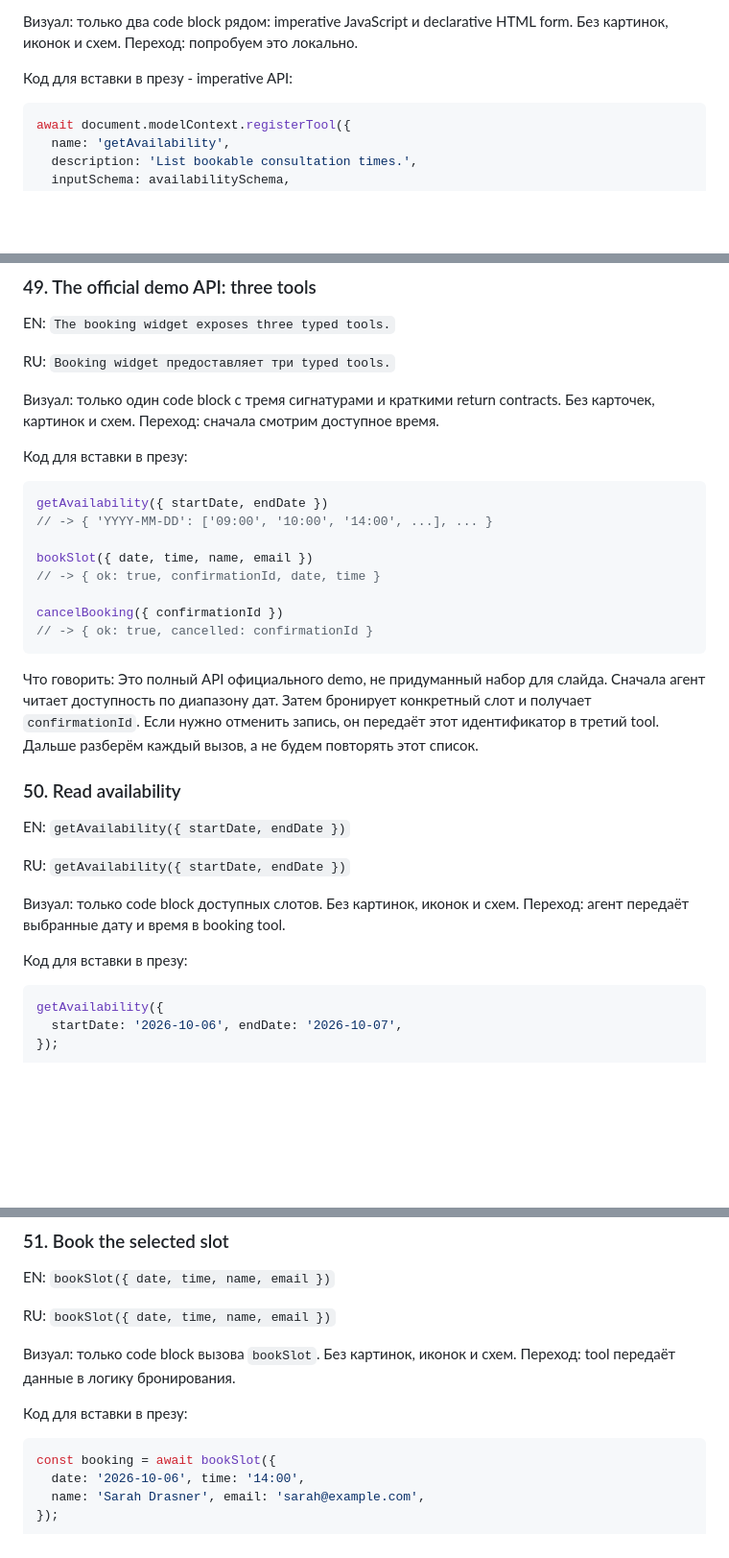
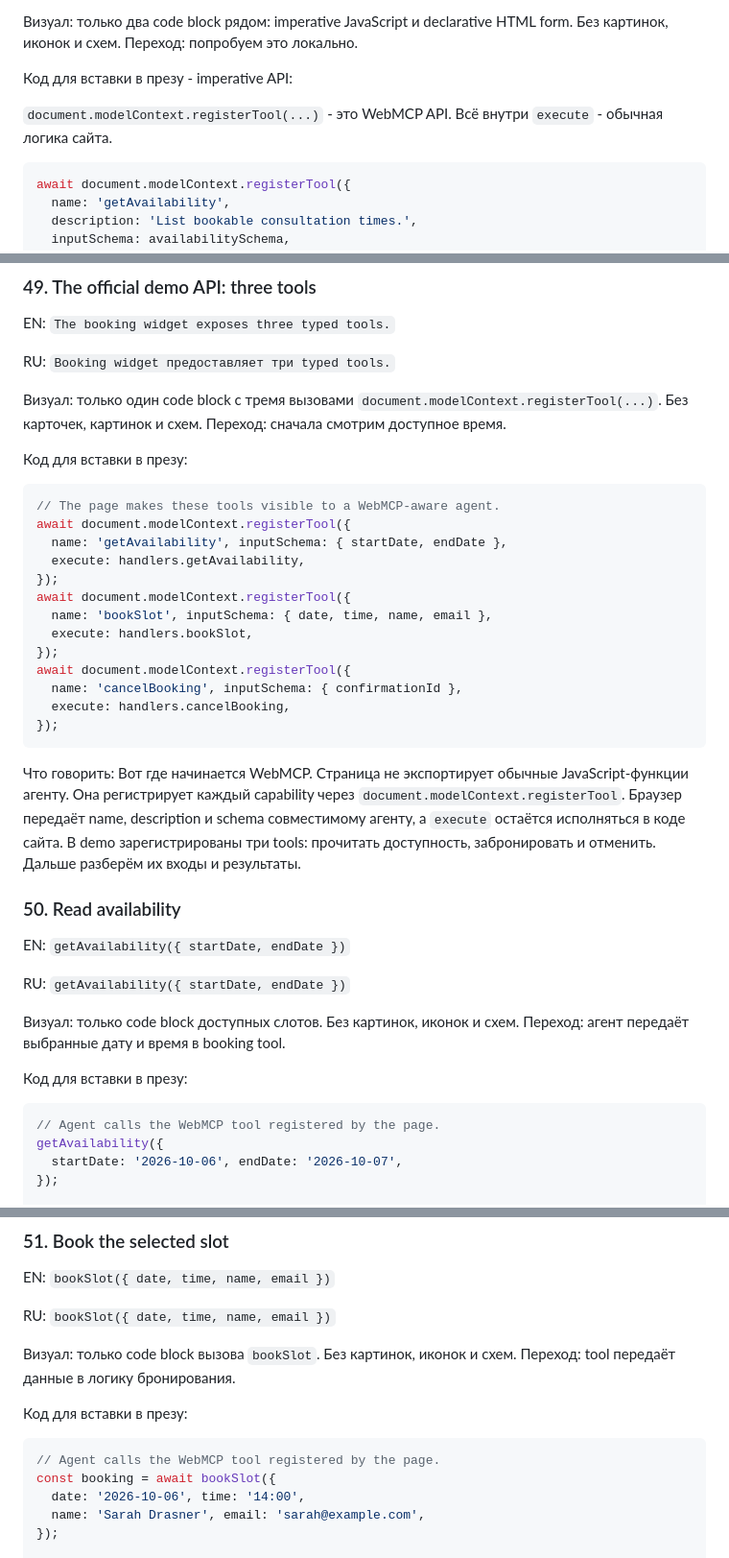
Before and after one commit to shmakovdima/doka-guide-content, a Markdown page: webmcp-presentation-draft.md, 3 parts joined by grey strips. Shown at 96% size. Drawn GitHub-style; blank space fills up the shorter version.

Commit message:
docs: clarify WebMCP tool registration

````diff
--- a/webmcp-presentation-draft.md
+++ b/webmcp-presentation-draft.md
@@ -652,6 +652,8 @@ RU: `Declarative: существующая HTML-форма становится
 
 Код для вставки в презу - imperative API:
 
+`document.modelContext.registerTool(...)` - это WebMCP API. Всё внутри `execute` - обычная логика сайта.
+
 ```js
 await document.modelContext.registerTool({
   name: 'getAvailability',
@@ -705,22 +707,27 @@ EN: `The booking widget exposes three typed tools.`
 
 RU: `Booking widget предоставляет три typed tools.`
 
-Визуал: только один code block с тремя сигнатурами и краткими return contracts. Без карточек, картинок и схем. Переход: сначала смотрим доступное время.
+Визуал: только один code block с тремя вызовами `document.modelContext.registerTool(...)`. Без карточек, картинок и схем. Переход: сначала смотрим доступное время.
 
 Код для вставки в презу:
 
 ```js
-getAvailability({ startDate, endDate })
-// -> { 'YYYY-MM-DD': ['09:00', '10:00', '14:00', ...], ... }
-
-bookSlot({ date, time, name, email })
-// -> { ok: true, confirmationId, date, time }
-
-cancelBooking({ confirmationId })
-// -> { ok: true, cancelled: confirmationId }
+// The page makes these tools visible to a WebMCP-aware agent.
+await document.modelContext.registerTool({
+  name: 'getAvailability', inputSchema: { startDate, endDate },
+  execute: handlers.getAvailability,
+});
+await document.modelContext.registerTool({
+  name: 'bookSlot', inputSchema: { date, time, name, email },
+  execute: handlers.bookSlot,
+});
+await document.modelContext.registerTool({
+  name: 'cancelBooking', inputSchema: { confirmationId },
+  execute: handlers.cancelBooking,
+});
 ```
 
-Что говорить: Это полный API официального demo, не придуманный набор для слайда. Сначала агент читает доступность по диапазону дат. Затем бронирует конкретный слот и получает `confirmationId`. Если нужно отменить запись, он передаёт этот идентификатор в третий tool. Дальше разберём каждый вызов, а не будем повторять этот список.
+Что говорить: Вот где начинается WebMCP. Страница не экспортирует обычные JavaScript-функции агенту. Она регистрирует каждый capability через `document.modelContext.registerTool`. Браузер передаёт name, description и schema совместимому агенту, а `execute` остаётся исполняться в коде сайта. В demo зарегистрированы три tools: прочитать доступность, забронировать и отменить. Дальше разберём их входы и результаты.
 
 ### 50. Read availability
 
@@ -733,6 +740,7 @@ RU: `getAvailability({ startDate, endDate })`
 Код для вставки в презу:
 
 ```js
+// Agent calls the WebMCP tool registered by the page.
 getAvailability({
   startDate: '2026-10-06', endDate: '2026-10-07',
 });
@@ -756,6 +764,7 @@ RU: `bookSlot({ date, time, name, email })`
 Код для вставки в презу:
 
 ```js
+// Agent calls the WebMCP tool registered by the page.
 const booking = await bookSlot({
   date: '2026-10-06', time: '14:00',
   name: 'Sarah Drasner', email: 'sarah@example.com',
````
Also changed, not shown: other parts of webmcp-presentation-draft.md (+1 -0 lines).
